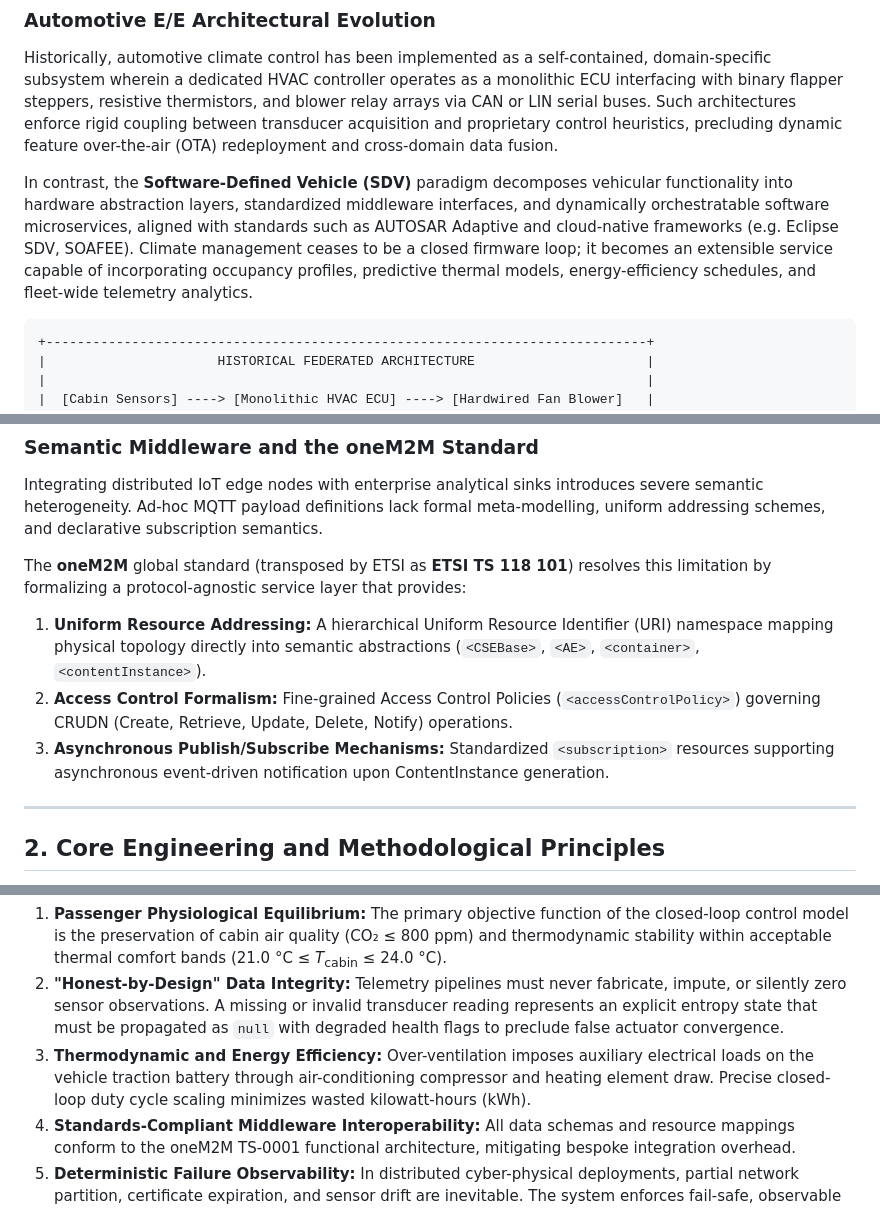
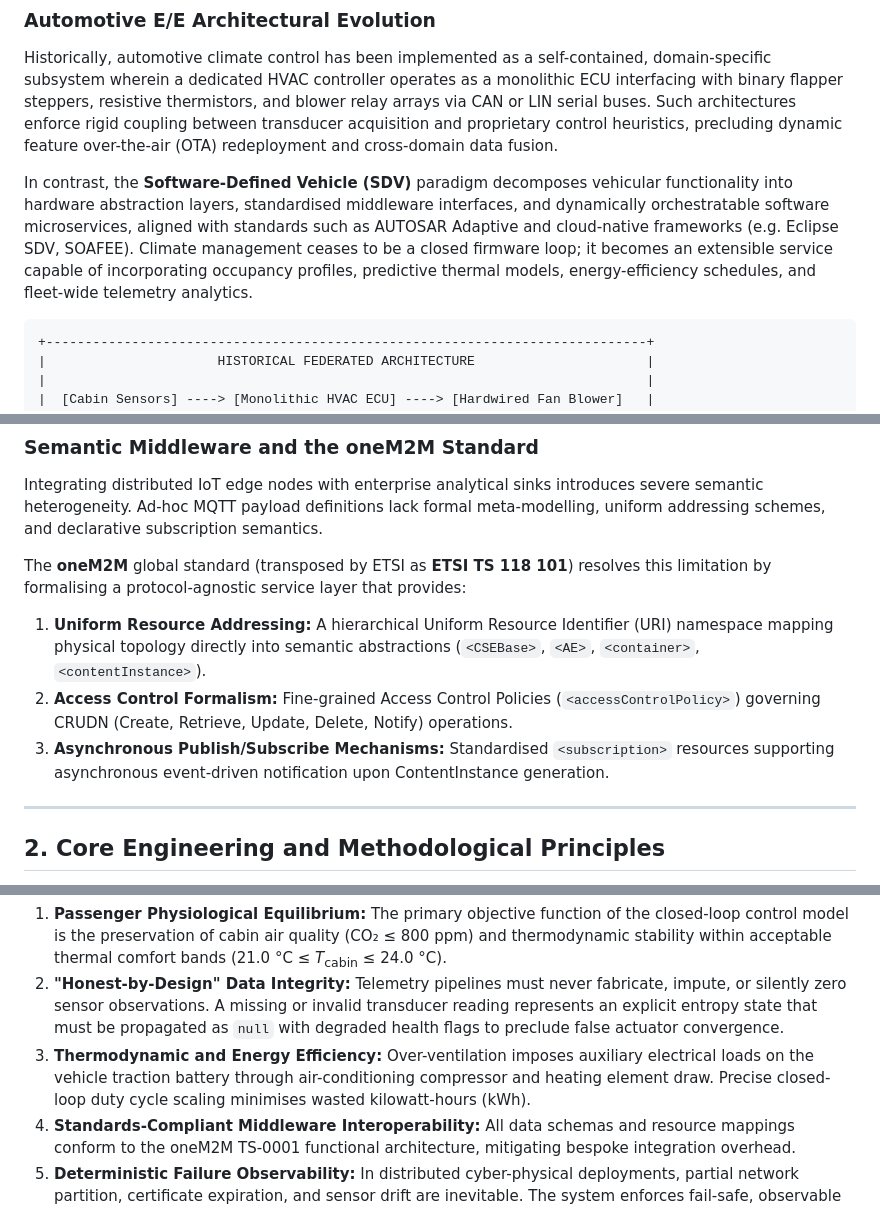
Before and after one commit to imosudi/HVAC-iot-monitoring, a Markdown page: README.md, 3 parts joined by grey strips. Rendered like a GitHub page.

````diff
--- a/README.md
+++ b/README.md
@@ -63,7 +63,7 @@ This research artefact presents the design, formalisation, and empirical evaluat
 ### Automotive E/E Architectural Evolution
 Historically, automotive climate control has been implemented as a self-contained, domain-specific subsystem wherein a dedicated HVAC controller operates as a monolithic ECU interfacing with binary flapper steppers, resistive thermistors, and blower relay arrays via CAN or LIN serial buses. Such architectures enforce rigid coupling between transducer acquisition and proprietary control heuristics, precluding dynamic feature over-the-air (OTA) redeployment and cross-domain data fusion.
 
-In contrast, the **Software-Defined Vehicle (SDV)** paradigm decomposes vehicular functionality into hardware abstraction layers, standardized middleware interfaces, and dynamically orchestratable software microservices, aligned with standards such as AUTOSAR Adaptive and cloud-native frameworks (e.g. Eclipse SDV, SOAFEE). Climate management ceases to be a closed firmware loop; it becomes an extensible service capable of incorporating occupancy profiles, predictive thermal models, energy-efficiency schedules, and fleet-wide telemetry analytics.
+In contrast, the **Software-Defined Vehicle (SDV)** paradigm decomposes vehicular functionality into hardware abstraction layers, standardised middleware interfaces, and dynamically orchestratable software microservices, aligned with standards such as AUTOSAR Adaptive and cloud-native frameworks (e.g. Eclipse SDV, SOAFEE). Climate management ceases to be a closed firmware loop; it becomes an extensible service capable of incorporating occupancy profiles, predictive thermal models, energy-efficiency schedules, and fleet-wide telemetry analytics.
 
 ```
 +-----------------------------------------------------------------------------+
@@ -115,10 +115,10 @@ In accordance with psychrometric and cognitive ergonomic literature (e.g. ISO 77
 ### Semantic Middleware and the oneM2M Standard
 Integrating distributed IoT edge nodes with enterprise analytical sinks introduces severe semantic heterogeneity. Ad-hoc MQTT payload definitions lack formal meta-modelling, uniform addressing schemes, and declarative subscription semantics.
 
-The **oneM2M** global standard (transposed by ETSI as **ETSI TS 118 101**) resolves this limitation by formalizing a protocol-agnostic service layer that provides:
+The **oneM2M** global standard (transposed by ETSI as **ETSI TS 118 101**) resolves this limitation by formalising a protocol-agnostic service layer that provides:
 1. **Uniform Resource Addressing:** A hierarchical Uniform Resource Identifier (URI) namespace mapping physical topology directly into semantic abstractions (`<CSEBase>`, `<AE>`, `<container>`, `<contentInstance>`).
 2. **Access Control Formalism:** Fine-grained Access Control Policies (`<accessControlPolicy>`) governing CRUDN (Create, Retrieve, Update, Delete, Notify) operations.
-3. **Asynchronous Publish/Subscribe Mechanisms:** Standardized `<subscription>` resources supporting asynchronous event-driven notification upon ContentInstance generation.
+3. **Asynchronous Publish/Subscribe Mechanisms:** Standardised `<subscription>` resources supporting asynchronous event-driven notification upon ContentInstance generation.
 
 ---
 
@@ -142,7 +142,7 @@ The architectural design adheres to six axiomatic engineering constraints:
 
 1. **Passenger Physiological Equilibrium:** The primary objective function of the closed-loop control model is the preservation of cabin air quality (CO₂ ≤ 800 ppm) and thermodynamic stability within acceptable thermal comfort bands (21.0 °C ≤ *T*<sub>cabin</sub> ≤ 24.0 °C).
 2. **"Honest-by-Design" Data Integrity:** Telemetry pipelines must never fabricate, impute, or silently zero sensor observations. A missing or invalid transducer reading represents an explicit entropy state that must be propagated as `null` with degraded health flags to preclude false actuator convergence.
-3. **Thermodynamic and Energy Efficiency:** Over-ventilation imposes auxiliary electrical loads on the vehicle traction battery through air-conditioning compressor and heating element draw. Precise closed-loop duty cycle scaling minimizes wasted kilowatt-hours (kWh).
+3. **Thermodynamic and Energy Efficiency:** Over-ventilation imposes auxiliary electrical loads on the vehicle traction battery through air-conditioning compressor and heating element draw. Precise closed-loop duty cycle scaling minimises wasted kilowatt-hours (kWh).
 4. **Standards-Compliant Middleware Interoperability:** All data schemas and resource mappings conform to the oneM2M TS-0001 functional architecture, mitigating bespoke integration overhead.
 5. **Deterministic Failure Observability:** In distributed cyber-physical deployments, partial network partition, certificate expiration, and sensor drift are inevitable. The system enforces fail-safe, observable fault propagation rather than silent degradation.
 6. **Psychoacoustic Comfort:** Actuation must not generate irritating audio-frequency noise within the passenger compartment; switching harmonics must remain strictly supersonic (*f*<sub>carrier</sub> > 20 kHz).
````
Also changed, not shown: other parts of README.md (+13 -13 lines), docs/academic_expose.md (+9 -9 lines).
